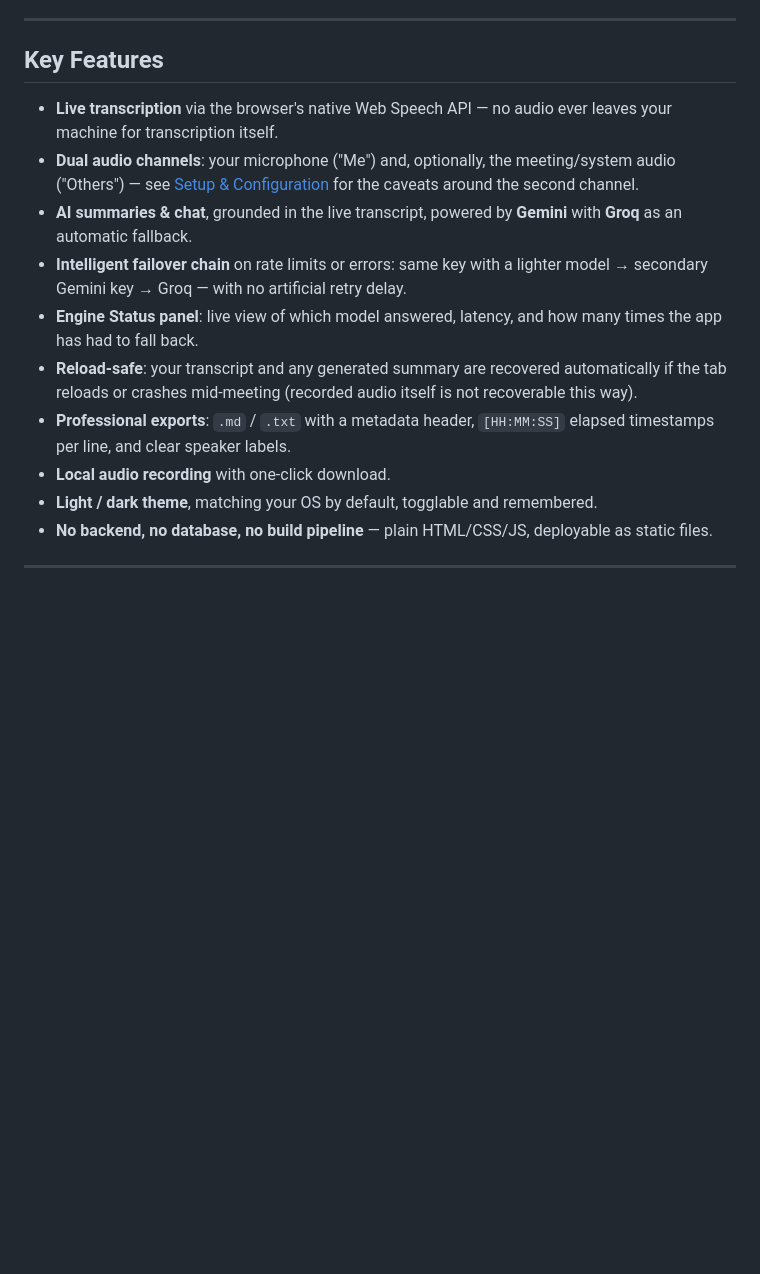
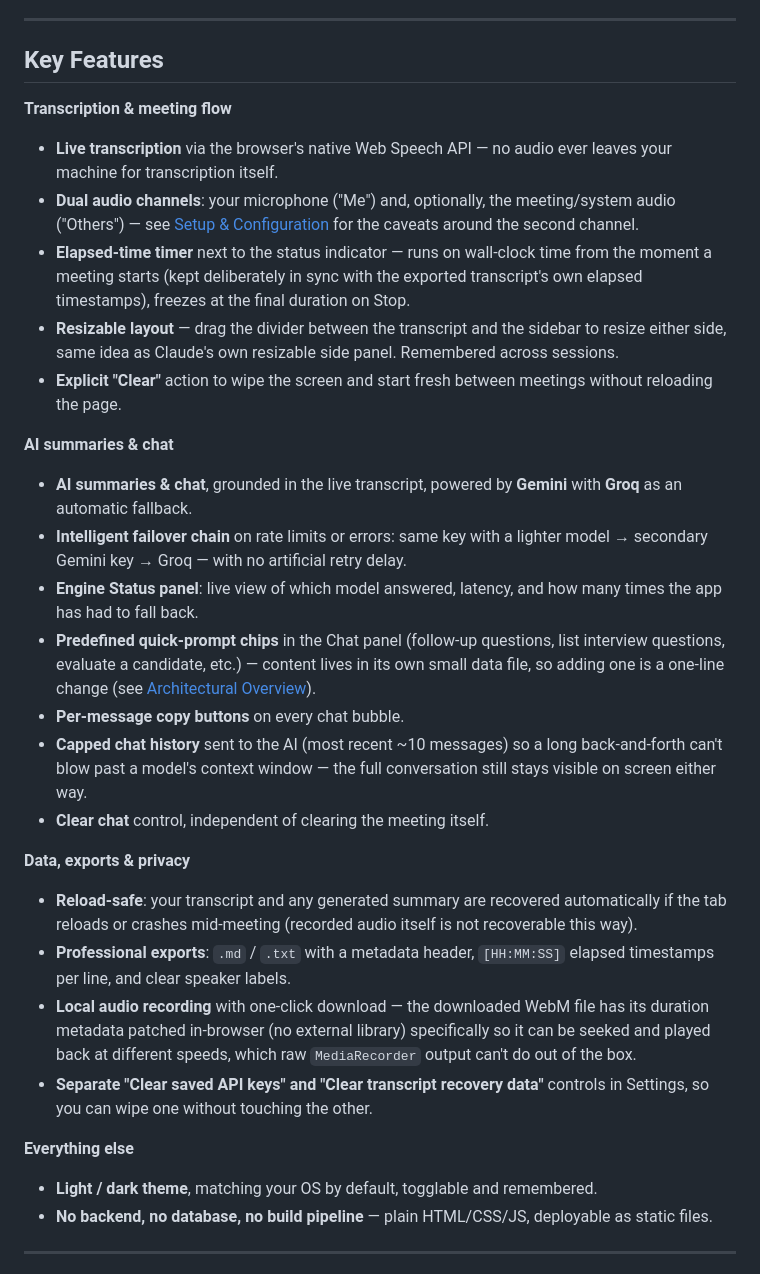
Before and after one commit to PhamNgocDuyKhanh/MeetMind, a Markdown page: README.md, the part around one of its changes. Drawn GitHub-style; blank space fills up the shorter version.

```diff
--- a/README.md
+++ b/README.md
@@ -20,14 +20,29 @@ Bring your own Gemini and/or Groq API key. Nothing you say, type, or paste ever
 
 ## Key Features
 
+**Transcription & meeting flow**
 - **Live transcription** via the browser's native Web Speech API — no audio ever leaves your machine for transcription itself.
 - **Dual audio channels**: your microphone ("Me") and, optionally, the meeting/system audio ("Others") — see [Setup & Configuration](#system-audio-loopback-capturing-remote-participants) for the caveats around the second channel.
+- **Elapsed-time timer** next to the status indicator — runs on wall-clock time from the moment a meeting starts (kept deliberately in sync with the exported transcript's own elapsed timestamps), freezes at the final duration on Stop.
+- **Resizable layout** — drag the divider between the transcript and the sidebar to resize either side, same idea as Claude's own resizable side panel. Remembered across sessions.
+- **Explicit "Clear"** action to wipe the screen and start fresh between meetings without reloading the page.
+
+**AI summaries & chat**
 - **AI summaries & chat**, grounded in the live transcript, powered by **Gemini** with **Groq** as an automatic fallback.
 - **Intelligent failover chain** on rate limits or errors: same key with a lighter model → secondary Gemini key → Groq — with no artificial retry delay.
 - **Engine Status panel**: live view of which model answered, latency, and how many times the app has had to fall back.
+- **Predefined quick-prompt chips** in the Chat panel (follow-up questions, list interview questions, evaluate a candidate, etc.) — content lives in its own small data file, so adding one is a one-line change (see [Architectural Overview](#architectural-overview)).
+- **Per-message copy buttons** on every chat bubble.
+- **Capped chat history** sent to the AI (most recent ~10 messages) so a long back-and-forth can't blow past a model's context window — the full conversation still stays visible on screen either way.
+- **Clear chat** control, independent of clearing the meeting itself.
+
+**Data, exports & privacy**
 - **Reload-safe**: your transcript and any generated summary are recovered automatically if the tab reloads or crashes mid-meeting (recorded audio itself is not recoverable this way).
 - **Professional exports**: `.md` / `.txt` with a metadata header, `[HH:MM:SS]` elapsed timestamps per line, and clear speaker labels.
-- **Local audio recording** with one-click download.
+- **Local audio recording** with one-click download — the downloaded WebM file has its duration metadata patched in-browser (no external library) specifically so it can be seeked and played back at different speeds, which raw `MediaRecorder` output can't do out of the box.
+- **Separate "Clear saved API keys" and "Clear transcript recovery data"** controls in Settings, so you can wipe one without touching the other.
+
+**Everything else**
 - **Light / dark theme**, matching your OS by default, togglable and remembered.
 - **No backend, no database, no build pipeline** — plain HTML/CSS/JS, deployable as static files.
 
```
Also changed, not shown: other parts of README.md (+25 -11 lines).
